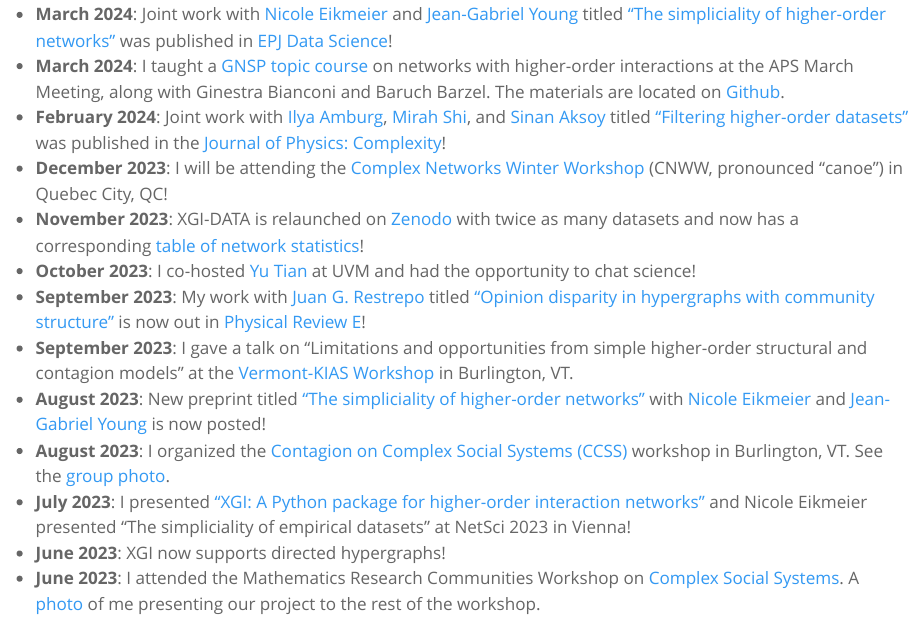
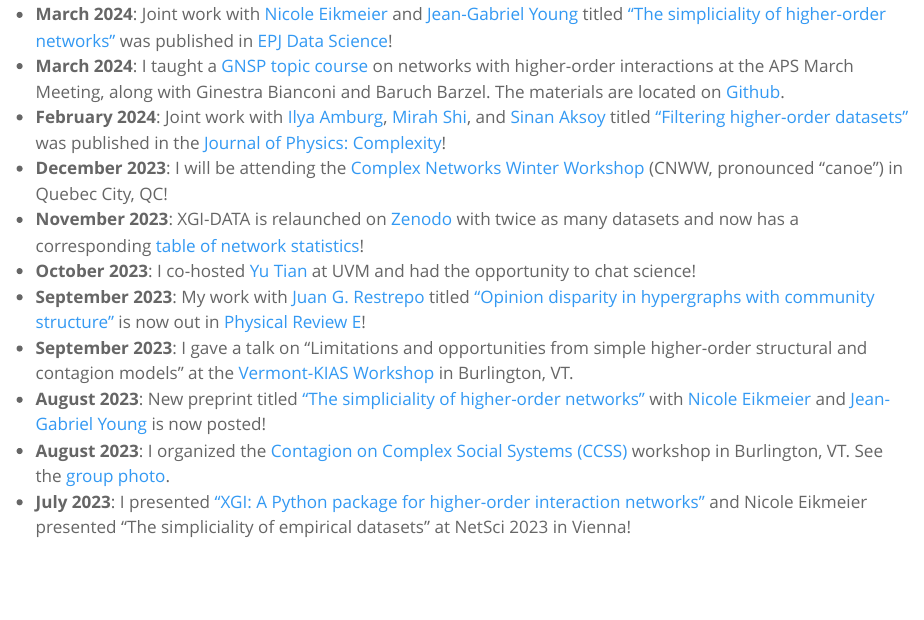
Before and after one commit to nwlandry/nwlandry.github.io, a Quarto document (index.qmd): the page in a window 1100 px wide, from 960 px down. Rendered offline with R 4.5, knitr and Pandoc in place of Quarto, with nearby package versions.

Commit message:
Update index.qmd

```diff
--- a/index.qmd
+++ b/index.qmd
@@ -58,5 +58,3 @@ My [portfolio](/portfolio/) is a collection of some projects that I’ve worked
 * **August 2023**: New preprint titled ["The simpliciality of higher-order networks"](https://doi.org/10.48550/arXiv.2308.13918) with [Nicole Eikmeier](https://eikmeier.sites.grinnell.edu/) and [Jean-Gabriel Young](https://www.jgyoung.ca/) is now posted!
 * **August 2023**: I organized the [Contagion on Complex Social Systems (CCSS)](https://ccss-conference.github.io/) workshop in Burlington, VT. See the [group photo](assets/images/ccss2023.jpg).
 * **July 2023**: I presented ["XGI: A Python package for higher-order interaction networks"](https://doi.org/10.21105/joss.05162) and Nicole Eikmeier presented "The simpliciality of empirical datasets" at NetSci 2023 in Vienna!
-* **June 2023**: XGI now supports directed hypergraphs!
-* **June 2023**: I attended the Mathematics Research Communities Workshop on [Complex Social Systems](https://www.ams.org/programs/research-communities/2023MRC-SocialSystems). A [photo](assets/images/mrc2023.jpg) of me presenting our project to the rest of the workshop.
```
